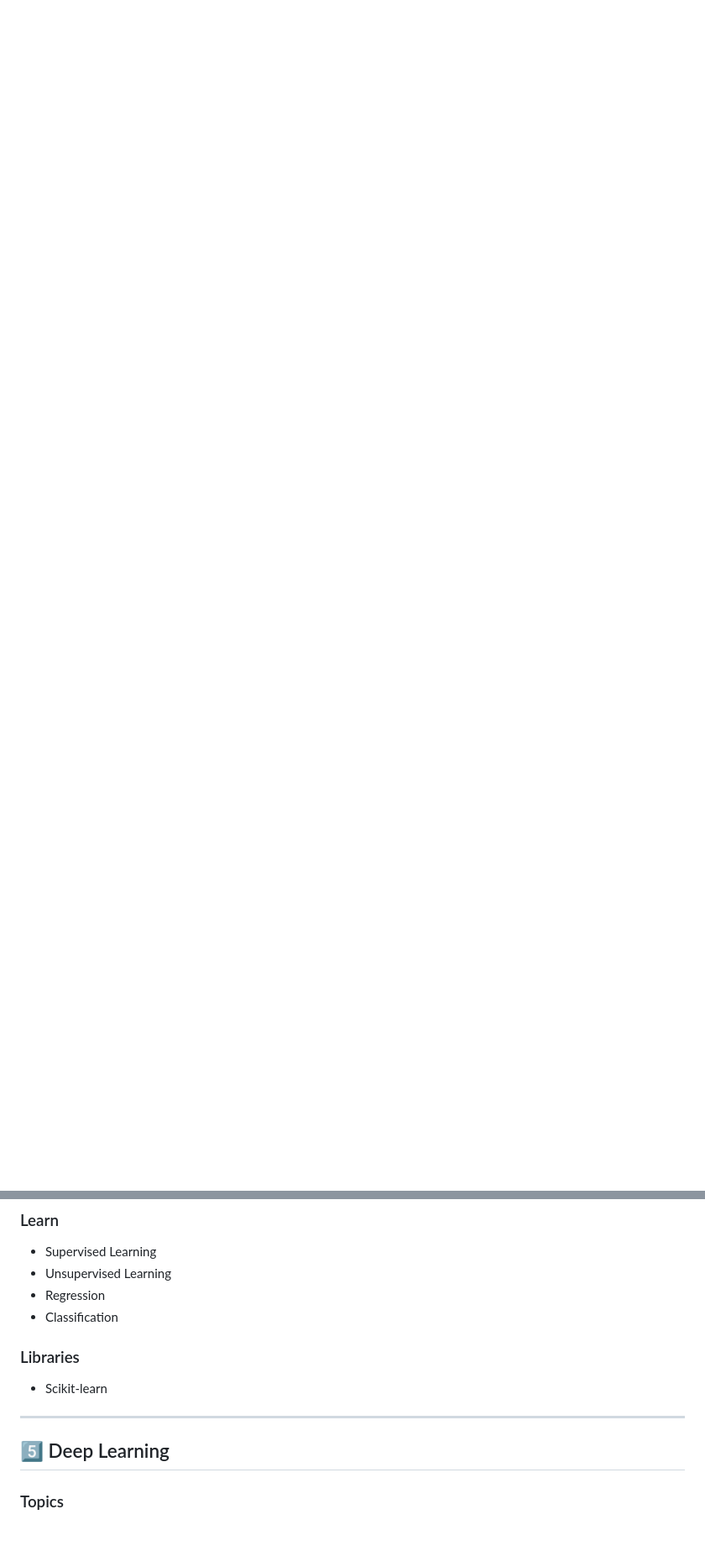
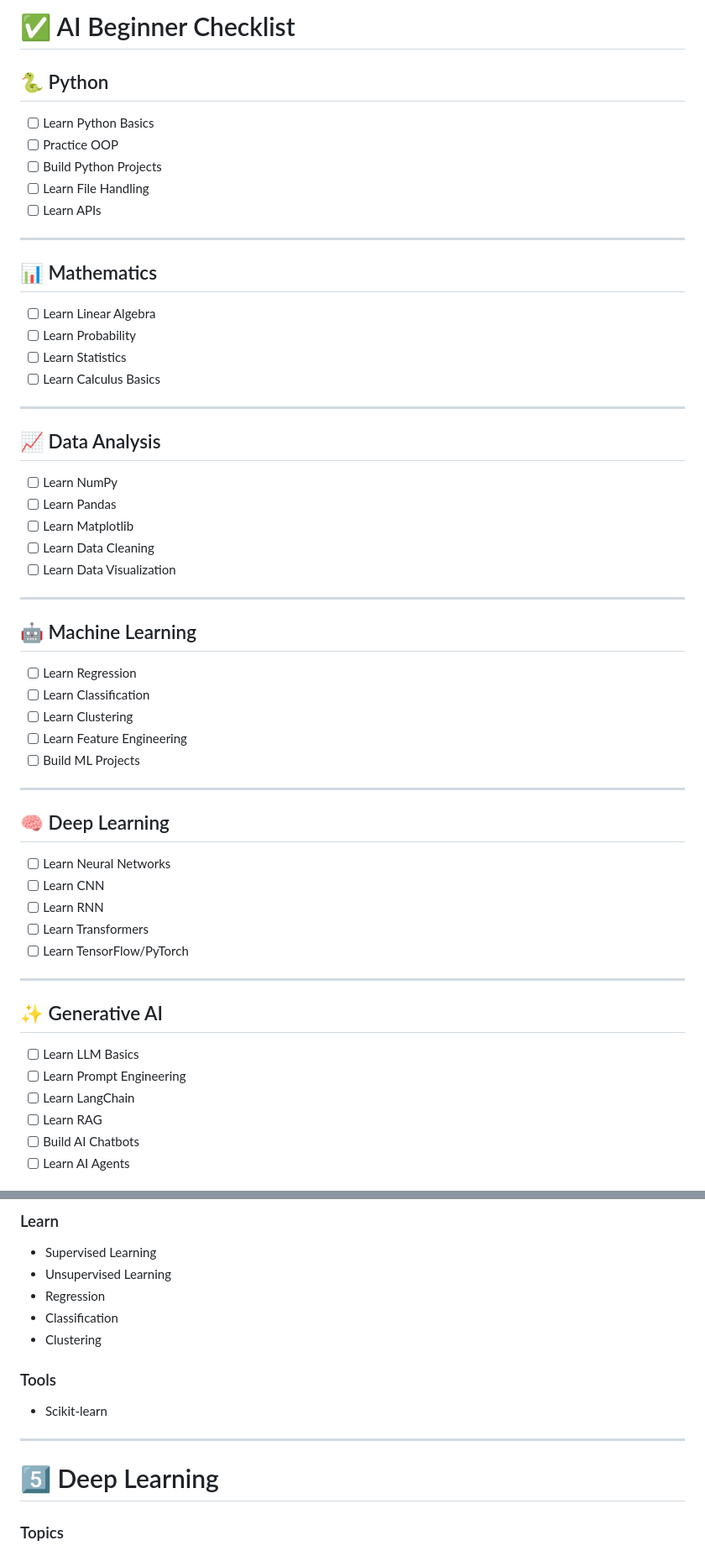
Before and after one commit to poojachalla-dev/AI-Roadmap-For-Beginners, a Markdown page: README.md, 2 parts joined by grey strips. Shown at 84% size. Rendered like a GitHub page; blank space fills up the shorter version.

```diff
--- a/README.md
+++ b/README.md
@@ -47,0 +93,54 @@ This roadmap is designed for:
+# ✅ AI Beginner Checklist
+
+## 🐍 Python
+- [ ] Learn Python Basics
+- [ ] Practice OOP
+- [ ] Build Python Projects
+- [ ] Learn File Handling
+- [ ] Learn APIs
+
+---
+
+## 📊 Mathematics
+- [ ] Learn Linear Algebra
+- [ ] Learn Probability
+- [ ] Learn Statistics
+- [ ] Learn Calculus Basics
+
+---
+
+## 📈 Data Analysis
+- [ ] Learn NumPy
+- [ ] Learn Pandas
+- [ ] Learn Matplotlib
+- [ ] Learn Data Cleaning
+- [ ] Learn Data Visualization
+
+---
+
+## 🤖 Machine Learning
+- [ ] Learn Regression
+- [ ] Learn Classification
+- [ ] Learn Clustering
+- [ ] Learn Feature Engineering
+- [ ] Build ML Projects
+
+---
+
+## 🧠 Deep Learning
+- [ ] Learn Neural Networks
+- [ ] Learn CNN
+- [ ] Learn RNN
+- [ ] Learn Transformers
+- [ ] Learn TensorFlow/PyTorch
+
+---
+
+## ✨ Generative AI
+- [ ] Learn LLM Basics
+- [ ] Learn Prompt Engineering
+- [ ] Learn LangChain
+- [ ] Learn RAG
+- [ ] Build AI Chatbots
+- [ ] Learn AI Agents
+
@@ -97,13 +217,14 @@ This roadmap is designed for:
 - Unsupervised Learning
 - Regression
 - Classification
+- Clustering
 
-### Libraries
+### Tools
 - Scikit-learn
 
 ---
 
-## 5️⃣ Deep Learning
+# 5️⃣ Deep Learning
 
 ### Topics
 - Neural Networks
```
Also changed, not shown: other parts of README.md (+234 -58 lines).
